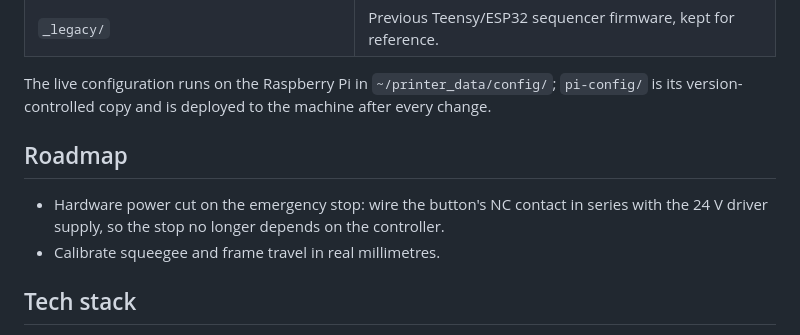
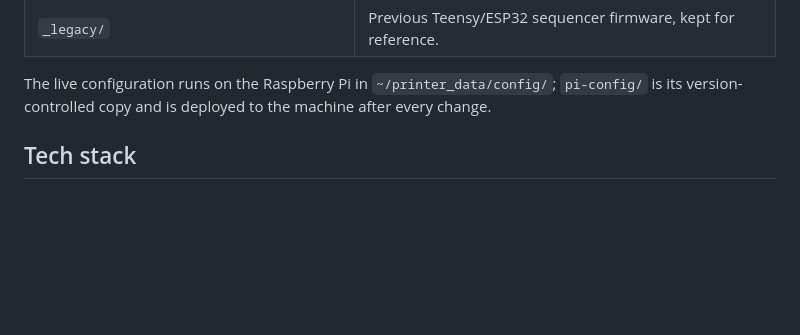
Before and after one commit to erwin620/LP1-corexy-codigo, a Markdown page: README.md, the part around the change. Drawn GitHub-style; blank space fills up the shorter version.

```diff
--- a/README.md
+++ b/README.md
@@ -132,10 +132,6 @@ Some of the problems solved during development:
 
 The live configuration runs on the Raspberry Pi in `~/printer_data/config/`; `pi-config/` is its version-controlled copy and is deployed to the machine after every change.
 
-## Roadmap
-
-- Hardware power cut on the emergency stop: wire the button's NC contact in series with the 24 V driver supply, so the stop no longer depends on the controller.
-- Calibrate squeegee and frame travel in real millimetres.
 
 ## Tech stack
 
```
